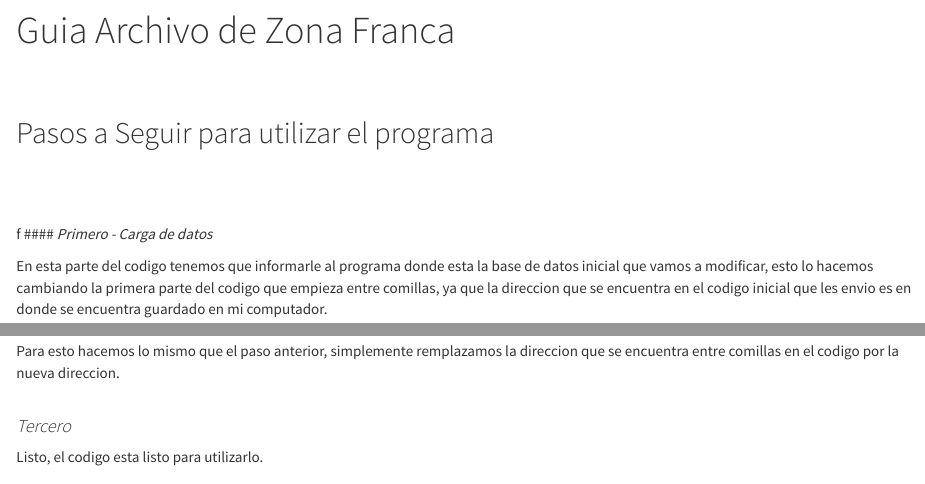
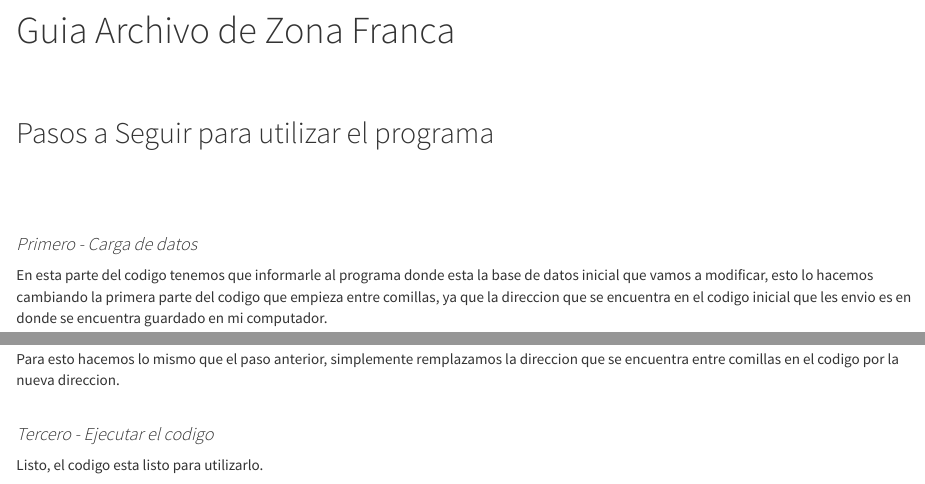
Before and after one commit to dech6/dech6.github.io, an R Markdown document (index.Rmd): the page in a window 1100 px wide, from 80 px down, and a second part further down, joined at a grey line. Rendered offline with R 4.5, knitr and Pandoc, with nearby package versions.

Commit message:
Arreglamos la estetica y agregamos proyecciones

```diff
--- a/index.Rmd
+++ b/index.Rmd
@@ -9,7 +9,7 @@ title: "Guia Archivo de Zona Franca"
 </br>
 </br>
 </br>
-f
+
 #### *Primero - Carga de datos*
 
 En esta parte del codigo tenemos que informarle al programa donde esta la base de datos inicial que vamos a modificar, esto lo hacemos cambiando la primera parte del codigo que empieza entre comillas, ya que la direccion que se encuentra en el codigo inicial que les envio es en donde se encuentra guardado en mi computador.
@@ -40,7 +40,7 @@ Para esto hacemos lo mismo que el paso anterior, simplemente remplazamos la dire
 </br>
 </br>
 
-#### *Tercero*
+#### *Tercero - Ejecutar el codigo*
 
 Listo, el codigo esta listo para utilizarlo.
 
```
